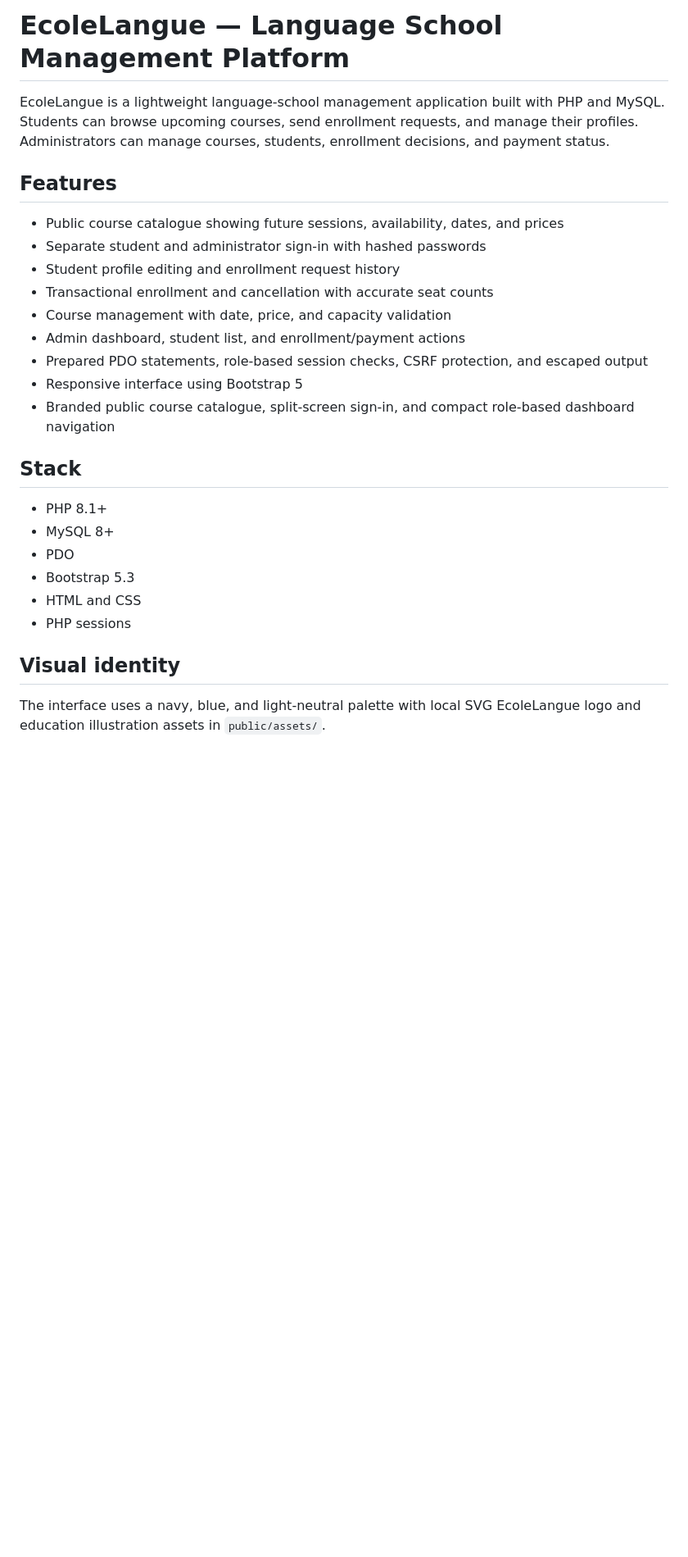
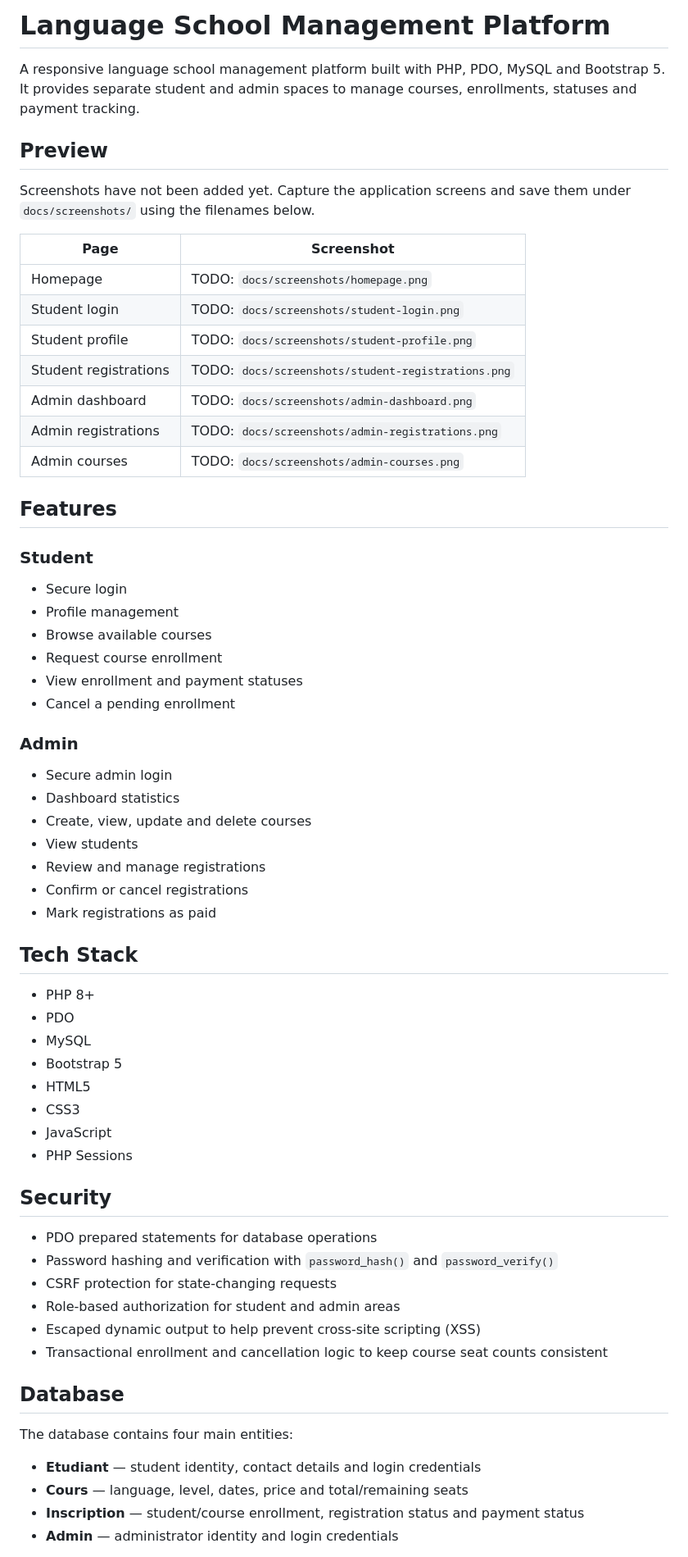
Before and after one commit to med4py/language-school-management, a Markdown page: README.md, the part around one of its changes. Shown at 82% size. Drawn GitHub-style; blank space fills up the shorter version.

Commit message:
Improve README and portfolio documentation

```diff
--- a/README.md
+++ b/README.md
@@ -1,28 +1,68 @@
-# EcoleLangue — Language School Management Platform
+# Language School Management Platform
 
-EcoleLangue is a lightweight language-school management application built with PHP and MySQL. Students can browse upcoming courses, send enrollment requests, and manage their profiles. Administrators can manage courses, students, enrollment decisions, and payment status.
+A responsive language school management platform built with PHP, PDO, MySQL and Bootstrap 5. It provides separate student and admin spaces to manage courses, enrollments, statuses and payment tracking.
+
+## Preview
+
+Screenshots have not been added yet. Capture the application screens and save them under `docs/screenshots/` using the filenames below.
+
+| Page | Screenshot |
+| --- | --- |
+| Homepage | TODO: `docs/screenshots/homepage.png` |
+| Student login | TODO: `docs/screenshots/student-login.png` |
+| Student profile | TODO: `docs/screenshots/student-profile.png` |
+| Student registrations | TODO: `docs/screenshots/student-registrations.png` |
+| Admin dashboard | TODO: `docs/screenshots/admin-dashboard.png` |
+| Admin registrations | TODO: `docs/screenshots/admin-registrations.png` |
+| Admin courses | TODO: `docs/screenshots/admin-courses.png` |
 
 ## Features
 
-- Public course catalogue showing future sessions, availability, dates, and prices
-- Separate student and administrator sign-in with hashed passwords
-- Student profile editing and enrollment request history
-- Transactional enrollment and cancellation with accurate seat counts
-- Course management with date, price, and capacity validation
-- Admin dashboard, student list, and enrollment/payment actions
-- Prepared PDO statements, role-based session checks, CSRF protection, and escaped output
-- Responsive interface using Bootstrap 5
-- Branded public course catalogue, split-screen sign-in, and compact role-based dashboard navigation
+### Student
 
-## Stack
+- Secure login
+- Profile management
+- Browse available courses
+- Request course enrollment
+- View enrollment and payment statuses
+- Cancel a pending enrollment
 
-- PHP 8.1+
-- MySQL 8+
+### Admin
+
+- Secure admin login
+- Dashboard statistics
+- Create, view, update and delete courses
+- View students
+- Review and manage registrations
+- Confirm or cancel registrations
+- Mark registrations as paid
+
+## Tech Stack
+
+- PHP 8+
 - PDO
-- Bootstrap 5.3
-- HTML and CSS
-- PHP sessions
+- MySQL
+- Bootstrap 5
+- HTML5
+- CSS3
+- JavaScript
+- PHP Sessions
 
-## Visual identity
+## Security
 
-The interface uses a navy, blue, and light-neutral palette with local SVG EcoleLangue logo and education illustration assets in `public/assets/`.
+- PDO prepared statements for database operations
+- Password hashing and verification with `password_hash()` and `password_verify()`
+- CSRF protection for state-changing requests
+- Role-based authorization for student and admin areas
+- Escaped dynamic output to help prevent cross-site scripting (XSS)
+- Transactional enrollment and cancellation logic to keep course seat counts consistent
+
+## Database
+
+The database contains four main entities:
+
+- **Etudiant** — student identity, contact details and login credentials
+- **Cours** — language, level, dates, price and total/remaining seats
+- **Inscription** — student/course enrollment, registration status and payment status
+- **Admin** — administrator identity and login credentials
+
```
Also changed, not shown: other parts of README.md (+78 -85 lines), docs/screenshots/README.md (added, +11 -0 lines).
